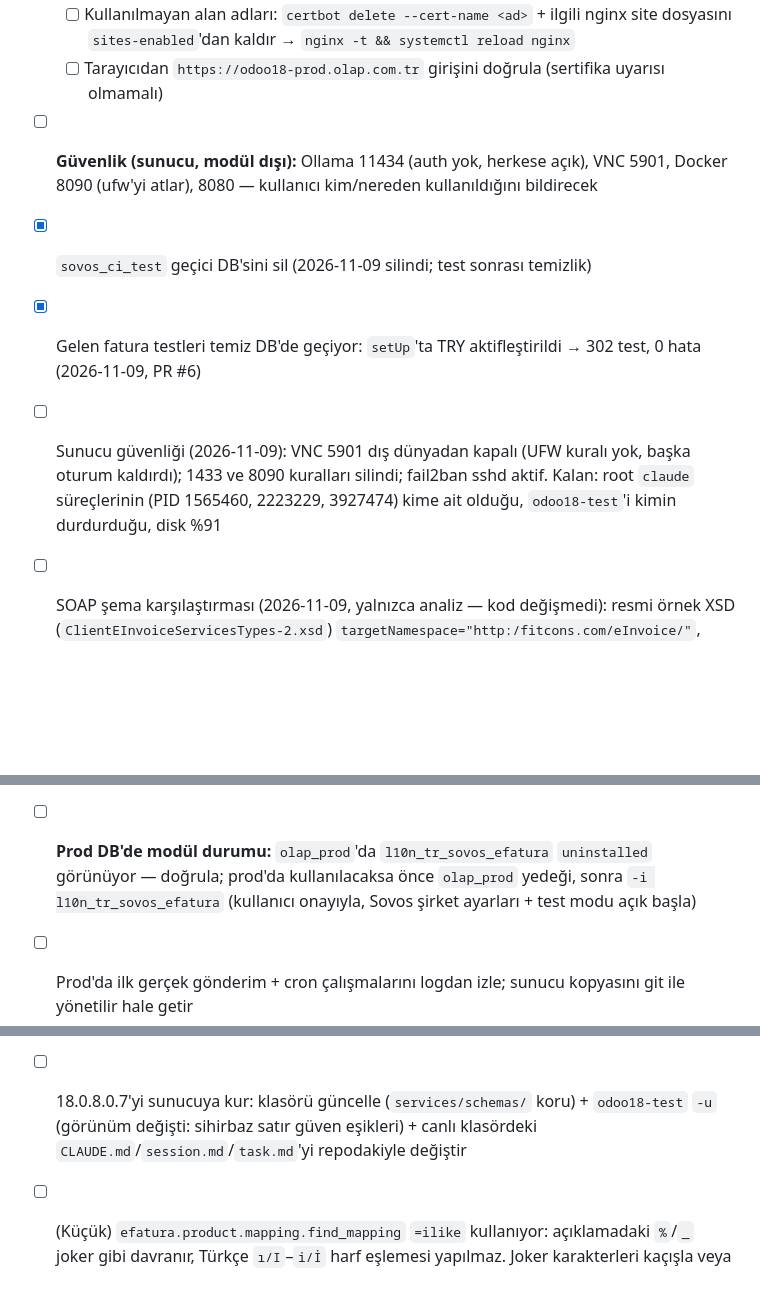
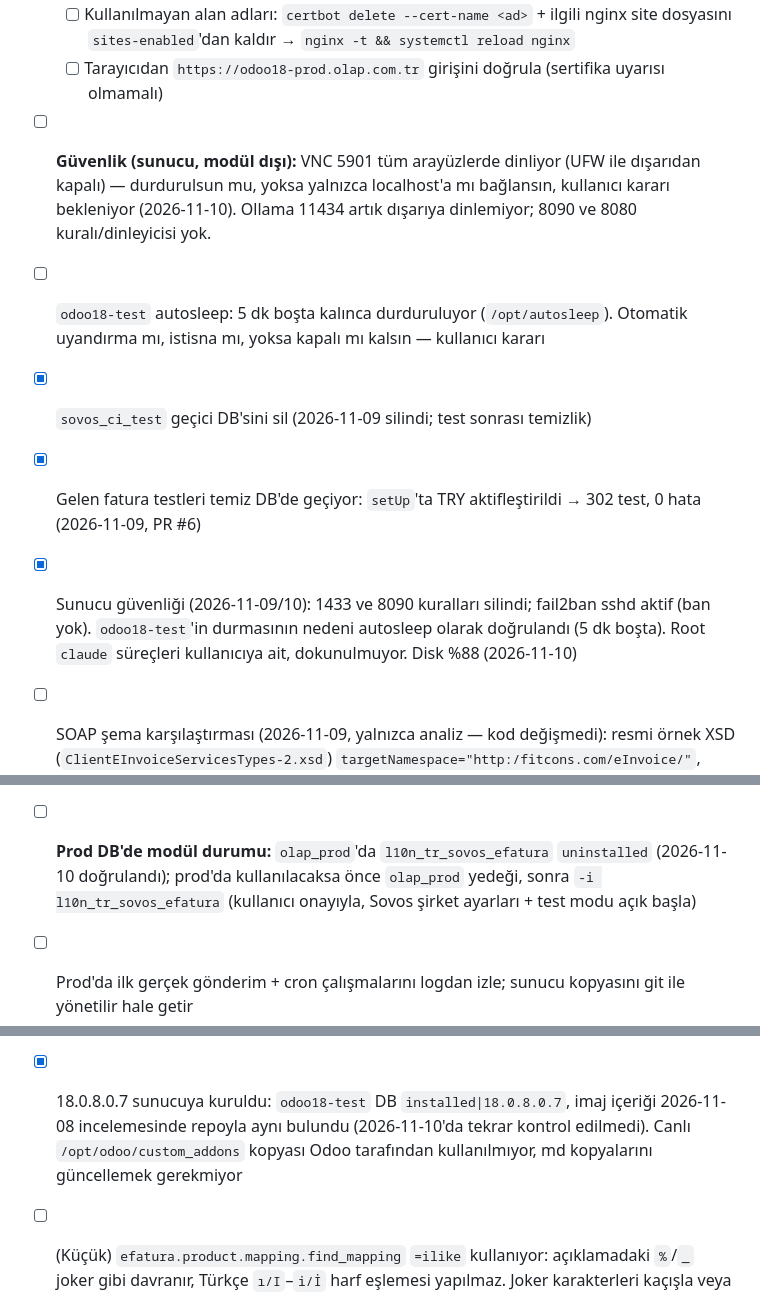
Before and after one commit to SHapeloglu/l10n_tr_sovos_efatura, a Markdown page: task.md, 3 parts joined by grey strips. Drawn GitHub-style; blank space fills up the shorter version.

```diff
--- a/task.md
+++ b/task.md
@@ -12,18 +12,19 @@
   - [ ] Sertifikaları yenile: `certbot renew && systemctl reload nginx && certbot certificates | grep -E "Certificate Name|Expiry"`
   - [ ] Kullanılmayan alan adları: `certbot delete --cert-name <ad>` + ilgili nginx site dosyasını `sites-enabled`'dan kaldır → `nginx -t && systemctl reload nginx`
   - [ ] Tarayıcıdan `https://odoo18-prod.olap.com.tr` girişini doğrula (sertifika uyarısı olmamalı)
-- [ ] **Güvenlik (sunucu, modül dışı):** Ollama 11434 (auth yok, herkese açık), VNC 5901, Docker 8090 (ufw'yi atlar), 8080 — kullanıcı kim/nereden kullanıldığını bildirecek
+- [ ] **Güvenlik (sunucu, modül dışı):** VNC 5901 tüm arayüzlerde dinliyor (UFW ile dışarıdan kapalı) — durdurulsun mu, yoksa yalnızca localhost'a mı bağlansın, kullanıcı kararı bekleniyor (2026-11-10). Ollama 11434 artık dışarıya dinlemiyor; 8090 ve 8080 kuralı/dinleyicisi yok.
+- [ ] `odoo18-test` autosleep: 5 dk boşta kalınca durduruluyor (`/opt/autosleep`). Otomatik uyandırma mı, istisna mı, yoksa kapalı mı kalsın — kullanıcı kararı
 - [x] `sovos_ci_test` geçici DB'sini sil (2026-11-09 silindi; test sonrası temizlik)
 - [x] Gelen fatura testleri temiz DB'de geçiyor: `setUp`'ta TRY aktifleştirildi → 302 test, 0 hata (2026-11-09, PR #6)
-- [ ] Sunucu güvenliği (2026-11-09): VNC 5901 dış dünyadan kapalı (UFW kuralı yok, başka oturum kaldırdı); 1433 ve 8090 kuralları silindi; fail2ban sshd aktif. Kalan: root `claude` süreçlerinin (PID 1565460, 2223229, 3927474) kime ait olduğu, `odoo18-test`'i kimin durdurduğu, disk %91
+- [x] Sunucu güvenliği (2026-11-09/10): 1433 ve 8090 kuralları silindi; fail2ban sshd aktif (ban yok). `odoo18-test`'in durmasının nedeni autosleep olarak doğrulandı (5 dk boşta). Root `claude` süreçleri kullanıcıya ait, dokunulmuyor. Disk %88 (2026-11-10)
 - [ ] SOAP şema karşılaştırması (2026-11-09, yalnızca analiz — kod değişmedi): resmi örnek XSD (`ClientEInvoiceServicesTypes-2.xsd`) `targetNamespace="http:/fitcons.com/eInvoice/"`, operasyonlar `getUBLListRequest`, `sendUBLRequest`, `getInvoiceStatusRequest`, `getEnvelopeStatusRequest`, `getInvResponsesRequest`, `getUBLRequest`… Kod (`services/sovos_invoice_service.py`) `http://einvoice.fitbulut.com/` ad alanı ve `GetUblList`, `SendUBL`, `GetEnvelopeStatus`, `GetInvResponses` adlarını kullanıyor; `sovos_archive_service.py` da farklı ad alanı. Hangisinin gerçek Sovos servisi olduğu test hesabıyla WSDL alınarak doğrulanmadan kod değiştirilmemeli. Doğrulama sonrası ya kodu XSD'ye göre güncelle ya da örnek istemcinin hangi ürüne ait olduğunu netleştir.
 - [ ] Prod Sovos kurulumu: test sonuçlarından ve gerçek Sovos testinden sonra karar (`olap_prod` boş Odoo kurulumu; yedek `/opt/odoo/backups/olap_prod_pre_sovos_install_20261108_1247.dump`)
 
-- [ ] **Prod DB'de modül durumu:** `olap_prod`'da `l10n_tr_sovos_efatura` `uninstalled` görünüyor — doğrula; prod'da kullanılacaksa önce `olap_prod` yedeği, sonra `-i l10n_tr_sovos_efatura` (kullanıcı onayıyla, Sovos şirket ayarları + test modu açık başla)
+- [ ] **Prod DB'de modül durumu:** `olap_prod`'da `l10n_tr_sovos_efatura` `uninstalled` (2026-11-10 doğrulandı); prod'da kullanılacaksa önce `olap_prod` yedeği, sonra `-i l10n_tr_sovos_efatura` (kullanıcı onayıyla, Sovos şirket ayarları + test modu açık başla)
 - [ ] Prod'da ilk gerçek gönderim + cron çalışmalarını logdan izle; sunucu kopyasını git ile yönetilir hale getir
 - [ ] (İsteğe bağlı) Hata yolunda doğrulama XML eki / `x_validation_errors` rollback'te kayboluyor; kalıcı olması istenirse hata sonrası ayrı bir 'hata raporu' adımı tasarla (ayrı cursor kilitlenme riski nedeniyle reddedildi)
 - [ ] **⚠ SOAP katmanı resmi şemayla uyuşmuyor (prod öncesi şart):** `kaynaklar/turkey-cloud-sample-api-client-main.zip` → `ClientEInvoiceServicesTypes-2.xsd`: ad alanı `http:/fitcons.com/eInvoice/`, `getUBLListRequest(Identifier, VKN_TCKN, UUID*, DocType, Type, Parameters*, FromDate, ToDate)`, `getUBLRequest`, `sendUBLRequest(VKN_TCKN, SenderIdentifier, ReceiverIdentifier, DocType, Parameters*, DocData)`, kimlik HTTP Basic. `sovos_invoice_service.py` farklı ad alanı (`http://einvoice.fitbulut.com/`) ve gövdede `REQUEST_HEADER`/`USERNAME`/`PASSWORD` kullanıyor; gerçek servisle hiç denenmedi (`odoo18-test`'te Sovos kullanıcısı / Sovos UUID'li fatura yok). Sovos test hesabı + güncel doküman al → `test_connection` → gerekirse tüm SOAP metodlarını şemaya göre yeniden yaz (e-Arşiv servisi de kontrol edilmeli)
-- [ ] 18.0.8.0.7'yi sunucuya kur: klasörü güncelle (`services/schemas/` koru) + `odoo18-test` `-u` (görünüm değişti: sihirbaz satır güven eşikleri) + canlı klasördeki `CLAUDE.md`/`session.md`/`task.md`'yi repodakiyle değiştir
+- [x] 18.0.8.0.7 sunucuya kuruldu: `odoo18-test` DB `installed|18.0.8.0.7`, imaj içeriği 2026-11-08 incelemesinde repoyla aynı bulundu (2026-11-10'da tekrar kontrol edilmedi). Canlı `/opt/odoo/custom_addons` kopyası Odoo tarafından kullanılmıyor, md kopyalarını güncellemek gerekmiyor
 - [ ] (Küçük) `efatura.product.mapping.find_mapping` `=ilike` kullanıyor: açıklamadaki `%`/`_` joker gibi davranır, Türkçe `ı/I`–`i/İ` harf eşlemesi yapılmaz. Joker karakterleri kaçışla veya Python'da `casefold` karşılaştırması yap
 - [ ] `l10n_tr_sovos_efatura.bak_20260628` yedeğinin gerekliliğini kullanıcıyla değerlendir
 
```
Also changed, not shown: other parts of task.md (+2 -0 lines), CLAUDE.md (+10 -8 lines), README.md (+8 -1 lines).
